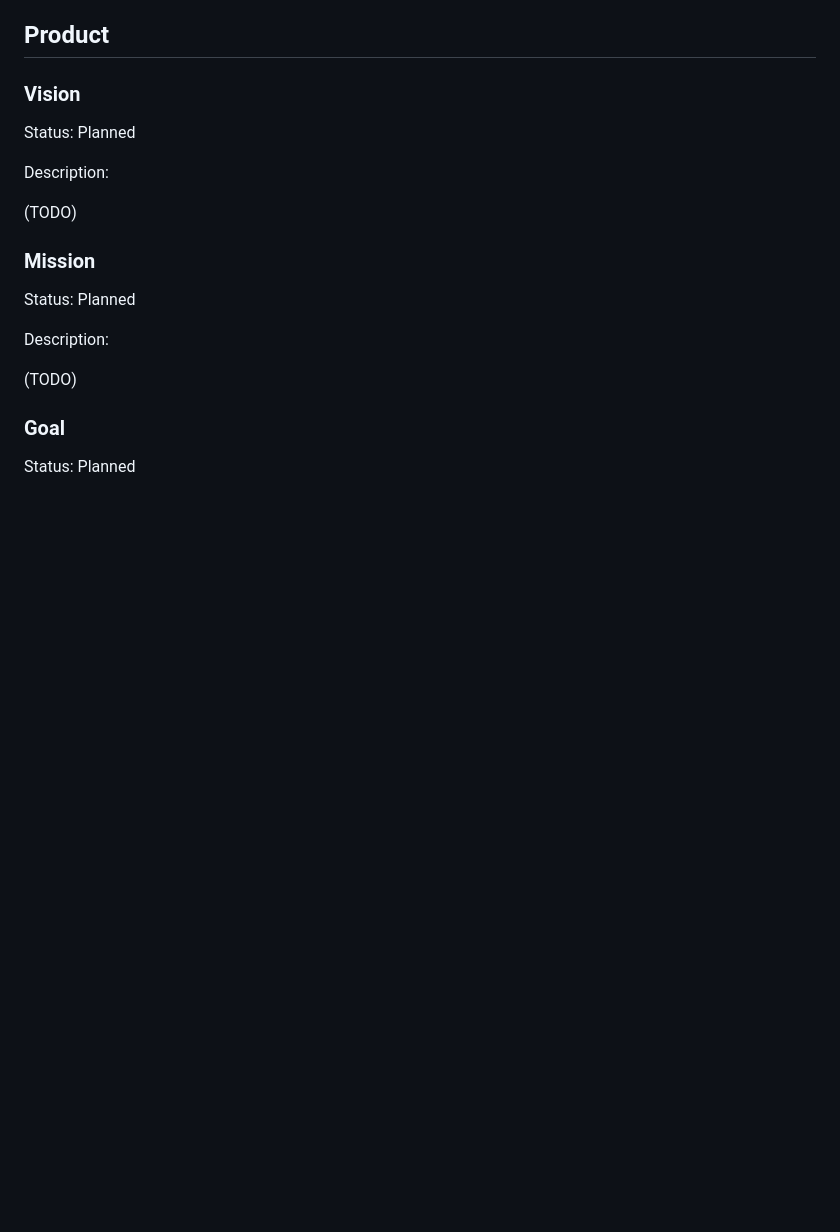
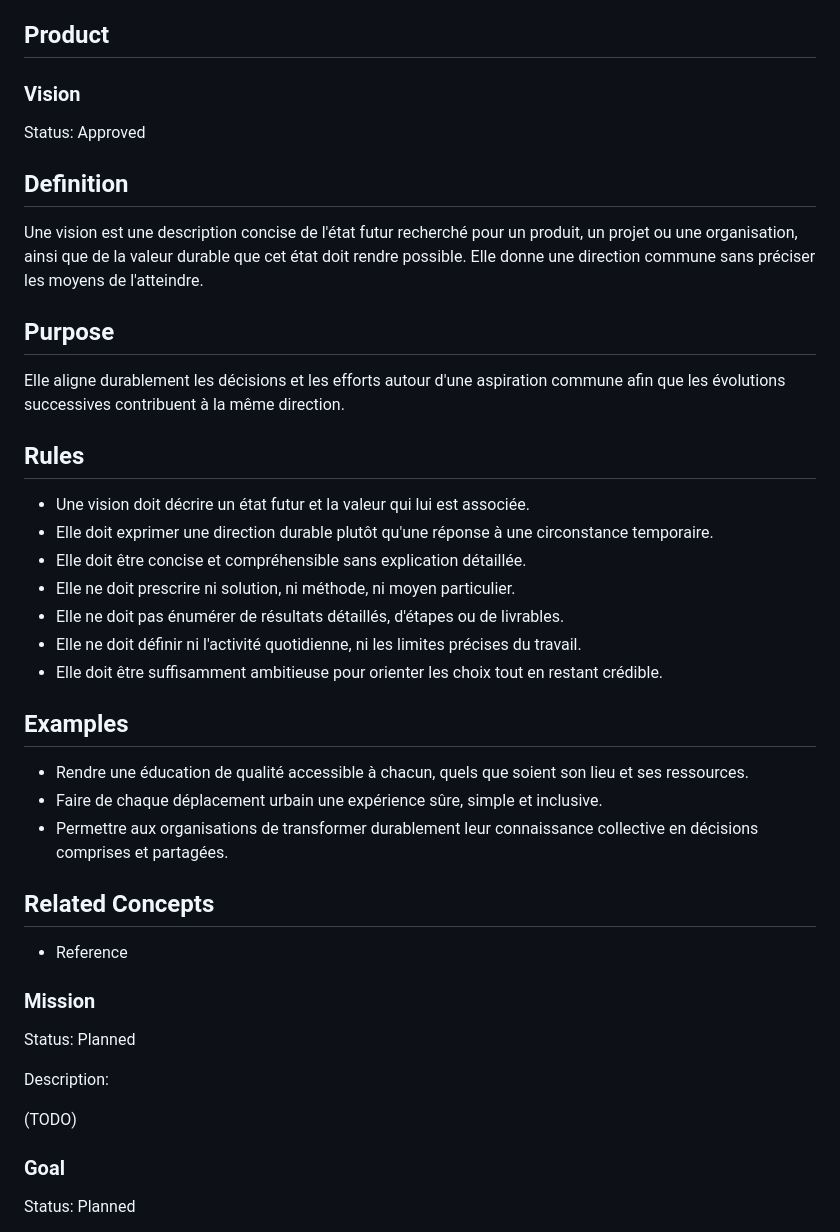
Before and after one commit to gonzadd79/AtelierCatalogue, a Markdown page: DevelopmentPlaybook/reference/Semantic_Reference.md, the part around the change. Rendered like a GitHub page; blank space fills up the shorter version.

Commit message:
Define Vision concept

```diff
--- a/DevelopmentPlaybook/reference/Semantic_Reference.md
+++ b/DevelopmentPlaybook/reference/Semantic_Reference.md
@@ -6,11 +6,35 @@ Ce document organise les concepts employés par DevelopmentPlaybook. Il constitu
 
 ### Vision
 
-Status: Planned
+Status: Approved
 
-Description:
+## Definition
 
-(TODO)
+Une vision est une description concise de l'état futur recherché pour un produit, un projet ou une organisation, ainsi que de la valeur durable que cet état doit rendre possible. Elle donne une direction commune sans préciser les moyens de l'atteindre.
+
+## Purpose
+
+Elle aligne durablement les décisions et les efforts autour d'une aspiration commune afin que les évolutions successives contribuent à la même direction.
+
+## Rules
+
+- Une vision doit décrire un état futur et la valeur qui lui est associée.
+- Elle doit exprimer une direction durable plutôt qu'une réponse à une circonstance temporaire.
+- Elle doit être concise et compréhensible sans explication détaillée.
+- Elle ne doit prescrire ni solution, ni méthode, ni moyen particulier.
+- Elle ne doit pas énumérer de résultats détaillés, d'étapes ou de livrables.
+- Elle ne doit définir ni l'activité quotidienne, ni les limites précises du travail.
+- Elle doit être suffisamment ambitieuse pour orienter les choix tout en restant crédible.
+
+## Examples
+
+- Rendre une éducation de qualité accessible à chacun, quels que soient son lieu et ses ressources.
+- Faire de chaque déplacement urbain une expérience sûre, simple et inclusive.
+- Permettre aux organisations de transformer durablement leur connaissance collective en décisions comprises et partagées.
+
+## Related Concepts
+
+- Reference
 
 ### Mission
 
```
